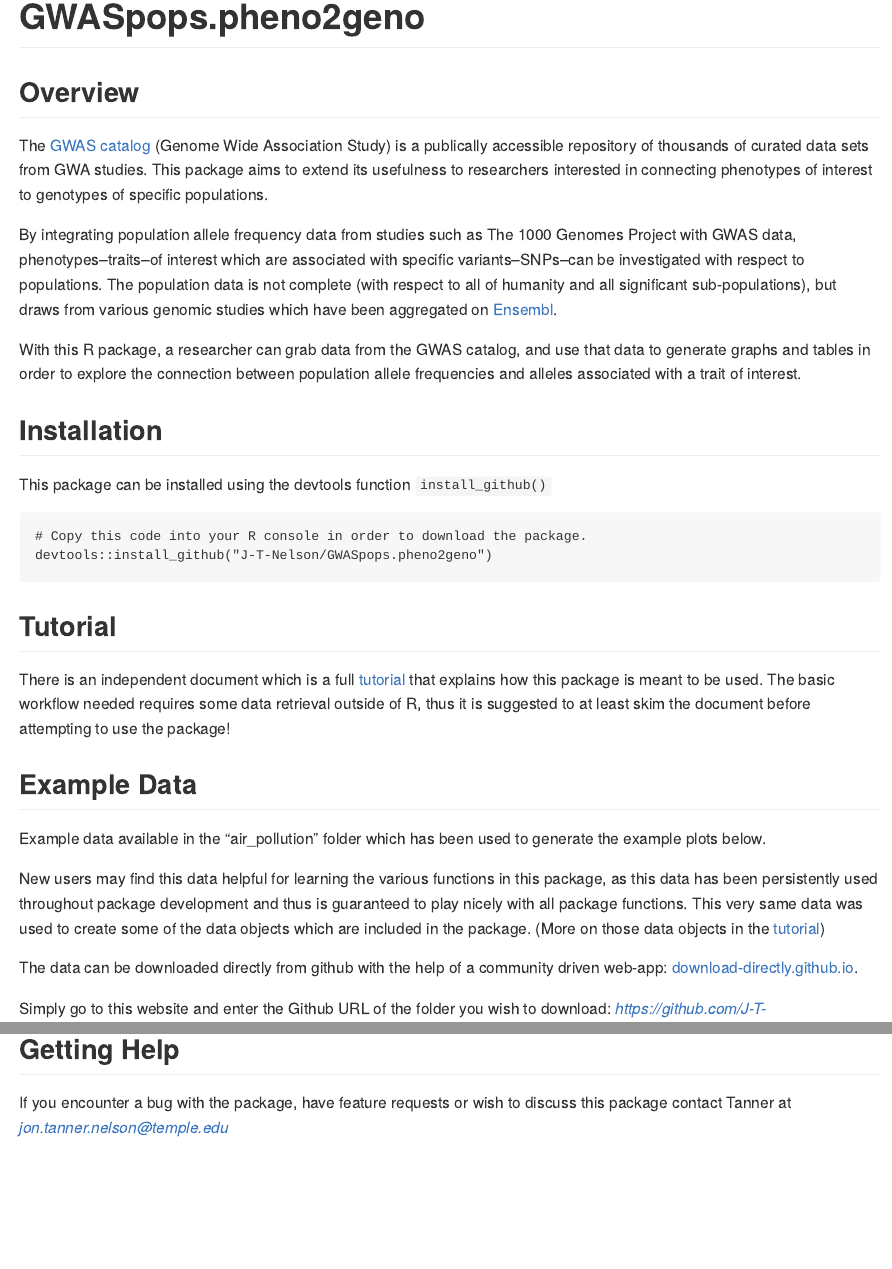
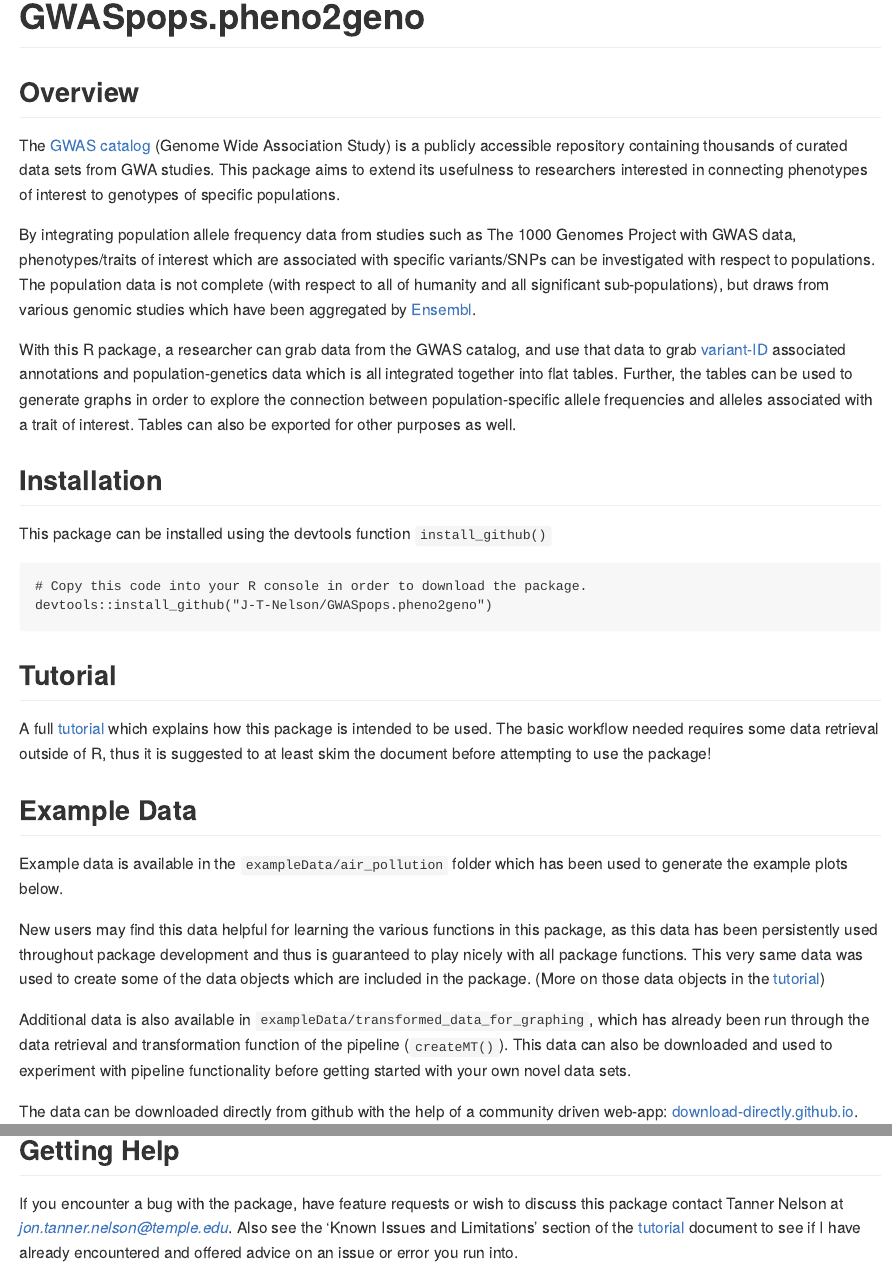
Before and after one commit to J-T-Nelson/GWASpops.pheno2geno, an R Markdown document (README.Rmd): the page in a window 1100 px wide, from its top, and a second part further down, joined at a grey line. The pictures show the output file README.md that the author committed with the source, drawn offline in the style of GitHub.

Commit message:
Updated Tutorial and README

```diff
--- a/README.Rmd
+++ b/README.Rmd
@@ -13,11 +13,11 @@ knitr::opts_chunk$set(echo = TRUE)
 
 ## Overview
 
-The [GWAS catalog](https://www.ebi.ac.uk/gwas/) (Genome Wide Association Study) is a publically accessible repository of thousands of curated data sets from GWA studies. This package aims to extend its usefulness to researchers interested in connecting phenotypes of interest to genotypes of specific populations.
+The [GWAS catalog](https://www.ebi.ac.uk/gwas/) (Genome Wide Association Study) is a publicly accessible repository containing thousands of curated data sets from GWA studies. This package aims to extend its usefulness to researchers interested in connecting phenotypes of interest to genotypes of specific populations.
 
-By integrating population allele frequency data from studies such as The 1000 Genomes Project with GWAS data, phenotypes--traits--of interest which are associated with specific variants--SNPs--can be investigated with respect to populations. The population data is not complete (with respect to all of humanity and all significant sub-populations), but draws from various genomic studies which have been aggregated on [Ensembl](https://useast.ensembl.org/info/genome/variation/species/populations.html).
+By integrating population allele frequency data from studies such as The 1000 Genomes Project with GWAS data, phenotypes/traits of interest which are associated with specific variants/SNPs can be investigated with respect to populations. The population data is not complete (with respect to all of humanity and all significant sub-populations), but draws from various genomic studies which have been aggregated by [Ensembl](https://useast.ensembl.org/info/genome/variation/species/populations.html).
 
-With this R package, a researcher can grab data from the GWAS catalog, and use that data to generate graphs and tables in order to explore the connection between population allele frequencies and alleles associated with a trait of interest.
+With this R package, a researcher can grab data from the GWAS catalog, and use that data to grab [variant-ID](https://www.ebi.ac.uk/training/online/courses/human-genetic-variation-introduction/variant-identification-and-analysis/variant-identifiers/) associated annotations and population-genetics data which is all integrated together into flat tables. Further, the tables can be used to generate graphs in order to explore the connection between population-specific allele frequencies and alleles associated with a trait of interest. Tables can also be exported for other purposes as well.
 
 
 ## Installation
@@ -30,13 +30,15 @@ devtools::install_github("J-T-Nelson/GWASpops.pheno2geno")
 
 ## Tutorial
 
-There is an independent document which is a full [tutorial](https://github.com/J-T-Nelson/GWASpops.pheno2geno/blob/main/man/GWASpops.pheno2geno.md) that explains how this package is meant to be used. The basic workflow needed requires some data retrieval outside of R, thus it is suggested to at least skim the document before attempting to use the package!
+A full [tutorial](https://github.com/J-T-Nelson/GWASpops.pheno2geno/blob/main/man/GWASpops.pheno2geno.md) which explains how this package is intended to be used. The basic workflow needed requires some data retrieval outside of R, thus it is suggested to at least skim the document before attempting to use the package!
 
 ## Example Data
 
-Example data available in the "air_pollution" folder which has been used to generate the example plots below.
+Example data is available in the `exampleData/air_pollution` folder which has been used to generate the example plots below.
 
 New users may find this data helpful for learning the various functions in this package, as this data has been persistently used throughout package development and thus is guaranteed to play nicely with all package functions. This very same data was used to create some of the data objects which are included in the package. (More on those data objects in the [tutorial](https://github.com/J-T-Nelson/GWASpops.pheno2geno/blob/main/man/GWASpops.pheno2geno.md))
+
+Additional data is also available in `exampleData/transformed_data_for_graphing`, which has already been run through the data retrieval and transformation function of the pipeline (`createMT()`). This data can also be downloaded and used to experiment with pipeline functionality before getting started with your own novel data sets.
 
 The data can be downloaded directly from github with the help of a community driven web-app: [download-directly.github.io](download-directly.github.io).
 
@@ -51,4 +53,4 @@ Simply go to this website and enter the Github URL of the folder you wish to dow
 
 ## Getting Help
 
-If you encounter a bug with the package, have feature requests or wish to discuss this package contact Tanner at *jon.tanner.nelson@temple.edu*
+If you encounter a bug with the package, have feature requests or wish to discuss this package contact Tanner Nelson at *jon.tanner.nelson@temple.edu*. Also see the 'Known Errors and Limitations' section of the [tutorial](https://github.com/J-T-Nelson/GWASpops.pheno2geno/blob/main/man/GWASpops.pheno2geno.md) document to see if I have already encountered and offered advice on an issue or error you run into.
```
Also changed, not shown: README.md, data/debugging_raw_data/IBDAlldata.rds (renamed from data/debugging_raw_data/IBFAlldata.rds), data/debugging_raw_data/IBDVars.rds (renamed from data/debugging_raw_data/IBFVars.rds), exampleData/transformed_data_for_graphing/IBD.rds (renamed from exampleData/transformed_data_for_graphing/IBF.rds), exampleData/transformed_data_for_graphing/IBDPops.rds (added), 3 other files.
